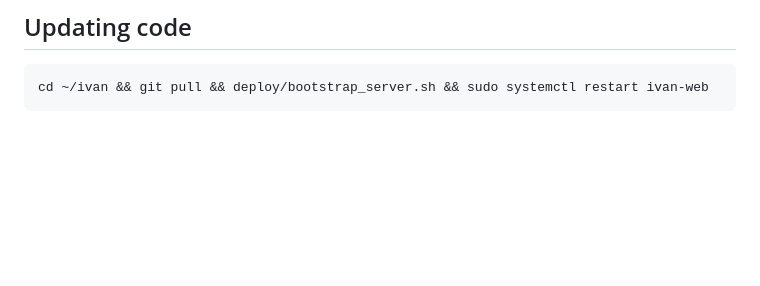
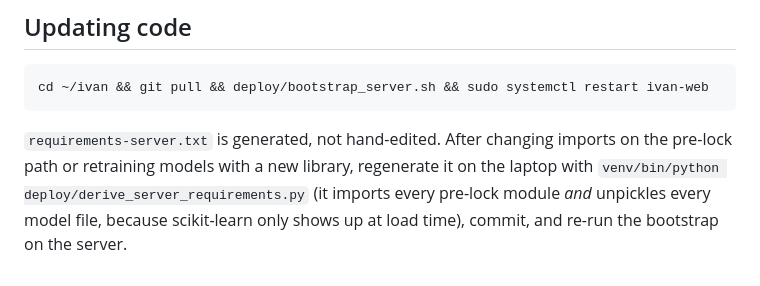
Before and after one commit to SamBamCH/ivan, a Markdown page: docs/server.md, the part around the change. Rendered like a GitHub page; blank space fills up the shorter version.

Commit message:
docs: how to regenerate requirements-server.txt
Co-Authored-By: Claude Fable 5.1 <noreply@anthropic.com>

````diff
--- a/docs/server.md
+++ b/docs/server.md
@@ -73,3 +73,9 @@ per worker; 16 GB of RAM is comfortable. Jobs run under `nice -n 10`, so other s
 ```bash
 cd ~/ivan && git pull && deploy/bootstrap_server.sh && sudo systemctl restart ivan-web
 ```
+
+`requirements-server.txt` is generated, not hand-edited. After changing imports on the
+pre-lock path or retraining models with a new library, regenerate it on the laptop with
+`venv/bin/python deploy/derive_server_requirements.py` (it imports every pre-lock module
+*and* unpickles every model file, because scikit-learn only shows up at load time), commit,
+and re-run the bootstrap on the server.
````
